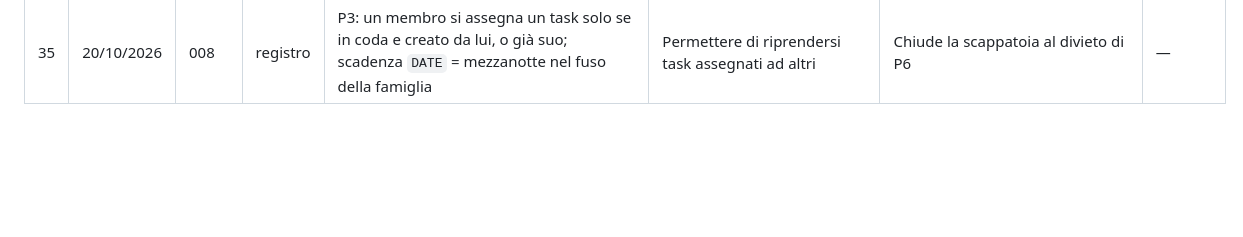
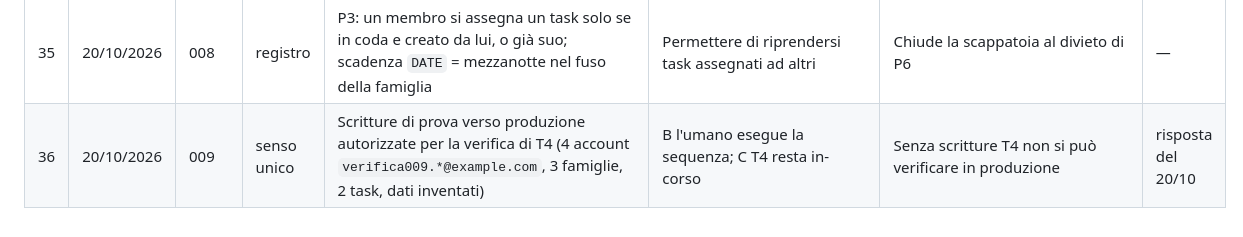
Before and after one commit to samueleniccolai-dev/planforhome, a Markdown page: docs/lab/DECISIONI.md, the part around the change. Drawn GitHub-style; blank space fills up the shorter version.

Commit message:
docs: giro 009 — risposta umana, opzione A

```diff
--- a/docs/lab/DECISIONI.md
+++ b/docs/lab/DECISIONI.md
@@ -64,3 +64,4 @@ Prese prima del giro 000, al CANCELLO 2 (17/10/2026). Non si contano nei traguar
 | 33 | 20/10/2026 | 008 | registro | Controllo unico degli id del client: `FamilyRepository.idInUse` su person, family e task, usato dalle tre creazioni | Tre controlli separati | SPEC §6: un id di un'altra entità è rifiutato, in entrambi i versi | — |
 | 34 | 20/10/2026 | 008 | registro | `already_taken` come eccezione propria (`AlreadyTaken`); replay di una creazione senza `id` ritrova il task dal `mutationId`; duplicato di chiave su `applied_mutation` = 409 `mutation_conflict` | Allargare `ApiExceptionHandler`; 409 sul replay | Il client può rimandare la stessa richiesta | — |
 | 35 | 20/10/2026 | 008 | registro | P3: un membro si assegna un task solo se in coda e creato da lui, o già suo; scadenza `DATE` = mezzanotte nel fuso della famiglia | Permettere di riprendersi task assegnati ad altri | Chiude la scappatoia al divieto di P6 | — |
+| 36 | 20/10/2026 | 009 | senso unico | Scritture di prova verso produzione autorizzate per la verifica di T4 (4 account `verifica009.*@example.com`, 3 famiglie, 2 task, dati inventati) | B l'umano esegue la sequenza; C T4 resta in-corso | Senza scritture T4 non si può verificare in produzione | risposta del 20/10 |
```
Also changed, not shown: 1 other file.
